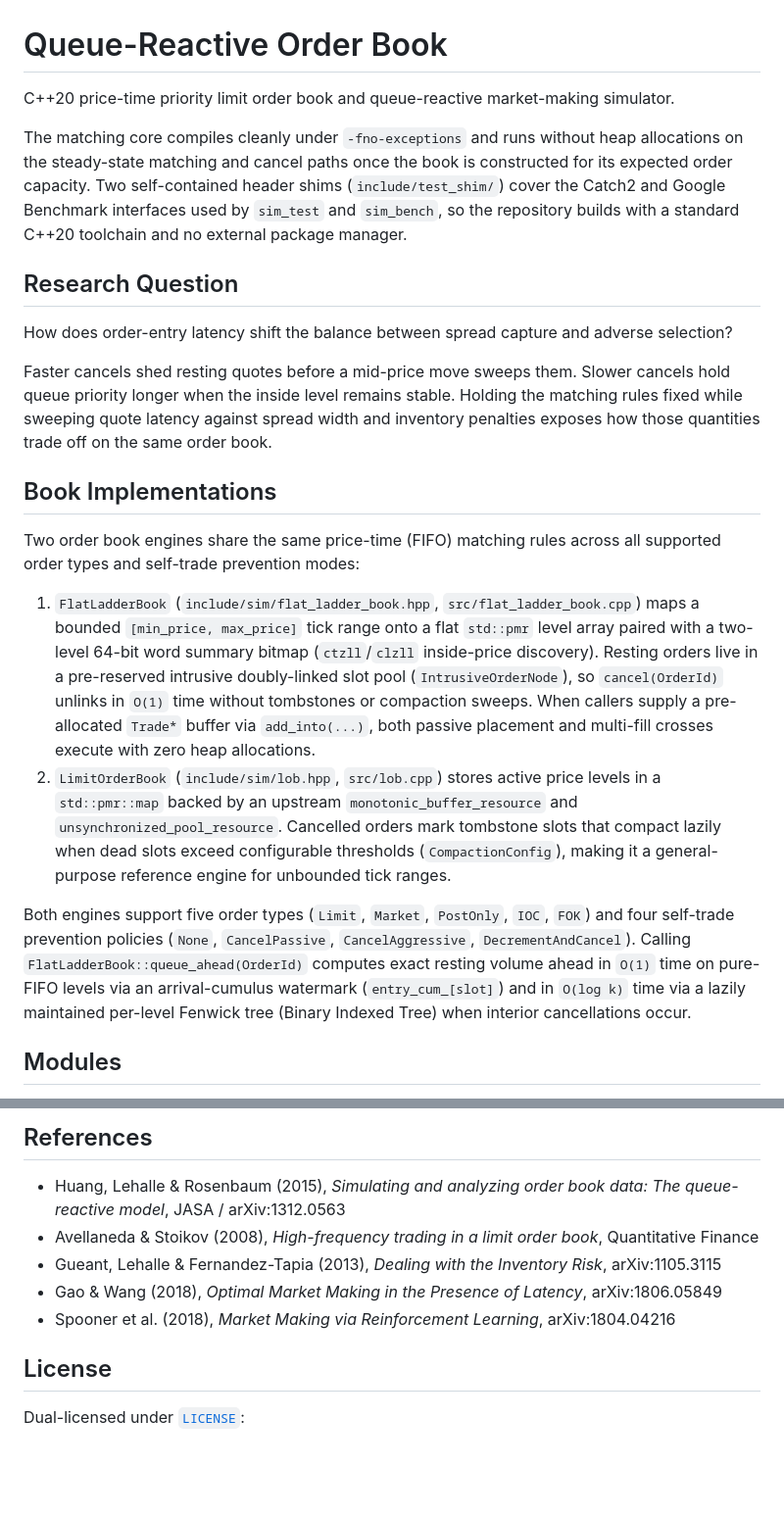
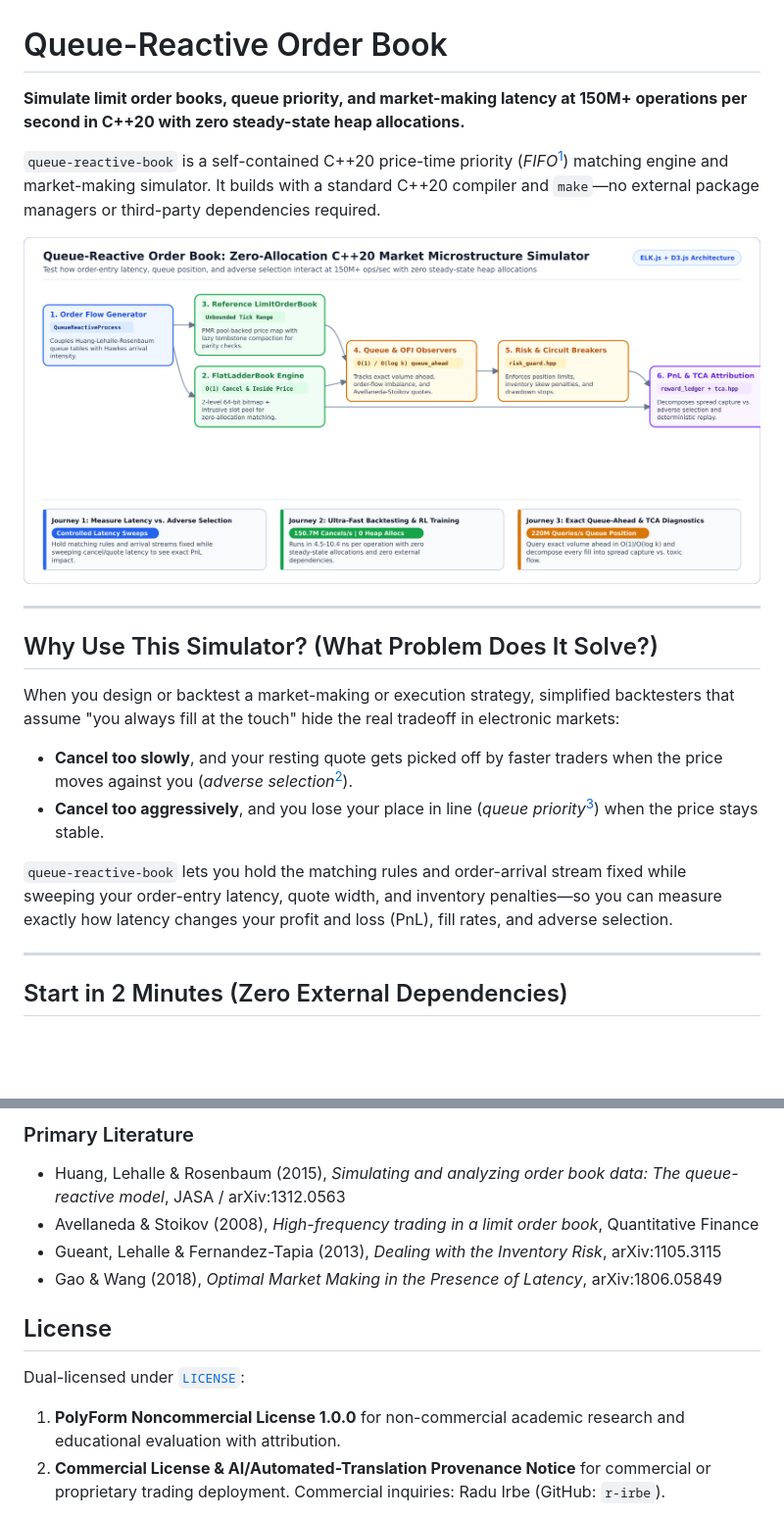
Before and after one commit to r-irbe/queue-reactive-book, a Markdown page: README.md, 2 parts joined by grey strips. Shown at 98% size. Rendered like a GitHub page; pictures changed too: docs/assets/overview.png (added); folded sections open; blank space fills up the shorter version.

Commit message:
docs(readme): focus README on user onboarding, business value, customer journeys, and ELK/D3 diagram

````diff
--- a/README.md
+++ b/README.md
@@ -1,23 +1,23 @@
 # Queue-Reactive Order Book
 
-C++20 price-time priority limit order book and queue-reactive market-making simulator.
+**Simulate limit order books, queue priority, and market-making latency at 150M+ operations per second in C++20 with zero steady-state heap allocations.**
 
-The matching core compiles cleanly under `-fno-exceptions` and runs without heap allocations on the steady-state matching and cancel paths once the book is constructed for its expected order capacity. Two self-contained header shims (`include/test_shim/`) cover the Catch2 and Google Benchmark interfaces used by `sim_test` and `sim_bench`, so the repository builds with a standard C++20 toolchain and no external package manager.
+`queue-reactive-book` is a self-contained C++20 price-time priority (*FIFO*[^fifo]) matching engine and market-making simulator. It builds with a standard C++20 compiler and `make`—no external package managers or third-party dependencies required.
 
-## Research Question
+![Queue-Reactive Order Book Architecture and Use Cases](docs/assets/overview.png)
 
-How does order-entry latency shift the balance between spread capture and adverse selection?
+---
 
-Faster cancels shed resting quotes before a mid-price move sweeps them. Slower cancels hold queue priority longer when the inside level remains stable. Holding the matching rules fixed while sweeping quote latency against spread width and inventory penalties exposes how those quantities trade off on the same order book.
+## Why Use This Simulator? (What Problem Does It Solve?)
 
-## Book Implementations
+When you design or backtest a market-making or execution strategy, simplified backtesters that assume "you always fill at the touch" hide the real tradeoff in electronic markets:
 
-Two order book engines share the same price-time (FIFO) matching rules across all supported order types and self-trade prevention modes:
+- **Cancel too slowly**, and your resting quote gets picked off by faster traders when the price moves against you (*adverse selection*[^adverse-selection]).
+- **Cancel too aggressively**, and you lose your place in line (*queue priority*[^queue-ahead]) when the price stays stable.
 
-1. `FlatLadderBook` (`include/sim/flat_ladder_book.hpp`, `src/flat_ladder_book.cpp`) maps a bounded `[min_price, max_price]` tick range onto a flat `std::pmr` level array paired with a two-level 64-bit word summary bitmap (`ctzll`/`clzll` inside-price discovery). Resting orders live in a pre-reserved intrusive doubly-linked slot pool (`IntrusiveOrderNode`), so `cancel(OrderId)` unlinks in `O(1)` time without tombstones or compaction sweeps. When callers supply a pre-allocated `Trade*` buffer via `add_into(...)`, both passive placement and multi-fill crosses execute with zero heap allocations.
-2. `LimitOrderBook` (`include/sim/lob.hpp`, `src/lob.cpp`) stores active price levels in a `std::pmr::map` backed by an upstream `monotonic_buffer_resource` and `unsynchronized_pool_resource`. Cancelled orders mark tombstone slots that compact lazily when dead slots exceed configurable thresholds (`CompactionConfig`), making it a general-purpose reference engine for unbounded tick ranges.
+`queue-reactive-book` lets you hold the matching rules and order-arrival stream fixed while sweeping your order-entry latency, quote width, and inventory penalties—so you can measure exactly how latency changes your profit and loss (PnL), fill rates, and adverse selection.
 
-Both engines support five order types (`Limit`, `Market`, `PostOnly`, `IOC`, `FOK`) and four self-trade prevention policies (`None`, `CancelPassive`, `CancelAggressive`, `DecrementAndCancel`). Calling `FlatLadderBook::queue_ahead(OrderId)` computes exact resting volume ahead in `O(1)` time on pure-FIFO levels via an arrival-cumulus watermark (`entry_cum_[slot]`) and in `O(log k)` time via a lazily maintained per-level Fenwick tree (Binary Indexed Tree) when interior cancellations occur.
+---
 
-## Modules
+## Start in 2 Minutes (Zero External Dependencies)
 
@@ -77,14 +101,15 @@ ctest --test-dir build_cmake --output-on-failure
 ```
 
-## References
-
+### Primary Literature
 - Huang, Lehalle & Rosenbaum (2015), *Simulating and analyzing order book data: The queue-reactive model*, JASA / arXiv:1312.0563
 - Avellaneda & Stoikov (2008), *High-frequency trading in a limit order book*, Quantitative Finance
 - Gueant, Lehalle & Fernandez-Tapia (2013), *Dealing with the Inventory Risk*, arXiv:1105.3115
 - Gao & Wang (2018), *Optimal Market Making in the Presence of Latency*, arXiv:1806.05849
-- Spooner et al. (2018), *Market Making via Reinforcement Learning*, arXiv:1804.04216
+</details>
 
 ## License
 
 Dual-licensed under [`LICENSE`](LICENSE):
+1. **PolyForm Noncommercial License 1.0.0** for non-commercial academic research and educational evaluation with attribution.
+2. **Commercial License & AI/Automated-Translation Provenance Notice** for commercial or proprietary trading deployment. Commercial inquiries: Radu Irbe (GitHub: `r-irbe`).
 
````
Also changed, not shown: other parts of README.md (+68 -42 lines).
